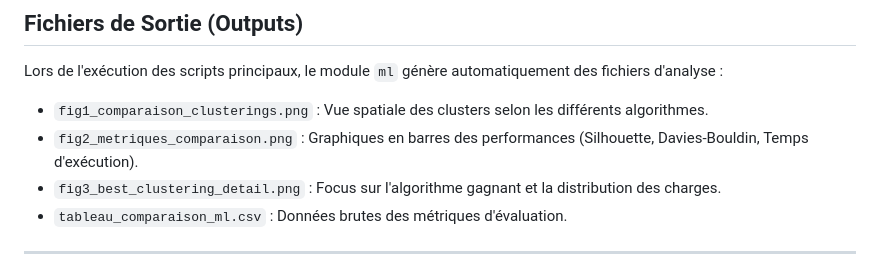
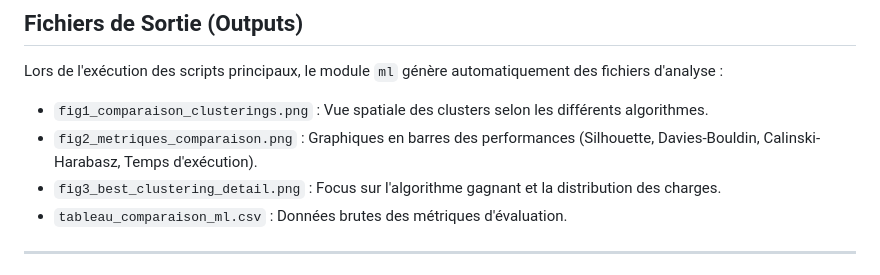
Before and after one commit to kenza-menad/Optimisation-combinatoire, a Markdown page: README.md, the part around the change. Drawn GitHub-style.

Commit message:
Update performance metrics in README
Added Calinski-Harabasz metric to performance comparison.

```diff
--- a/README.md
+++ b/README.md
@@ -82,7 +82,7 @@ python src/metaheuristics/analyze_scaling.py
 
 Lors de l'exécution des scripts principaux, le module `ml` génère automatiquement des fichiers d'analyse :
 * `fig1_comparaison_clusterings.png` : Vue spatiale des clusters selon les différents algorithmes.
-* `fig2_metriques_comparaison.png` : Graphiques en barres des performances (Silhouette, Davies-Bouldin, Temps d'exécution).
+* `fig2_metriques_comparaison.png` : Graphiques en barres des performances (Silhouette, Davies-Bouldin, Calinski-Harabasz, Temps d'exécution).
 * `fig3_best_clustering_detail.png` : Focus sur l'algorithme gagnant et la distribution des charges.
 * `tableau_comparaison_ml.csv` : Données brutes des métriques d'évaluation.
 
```
